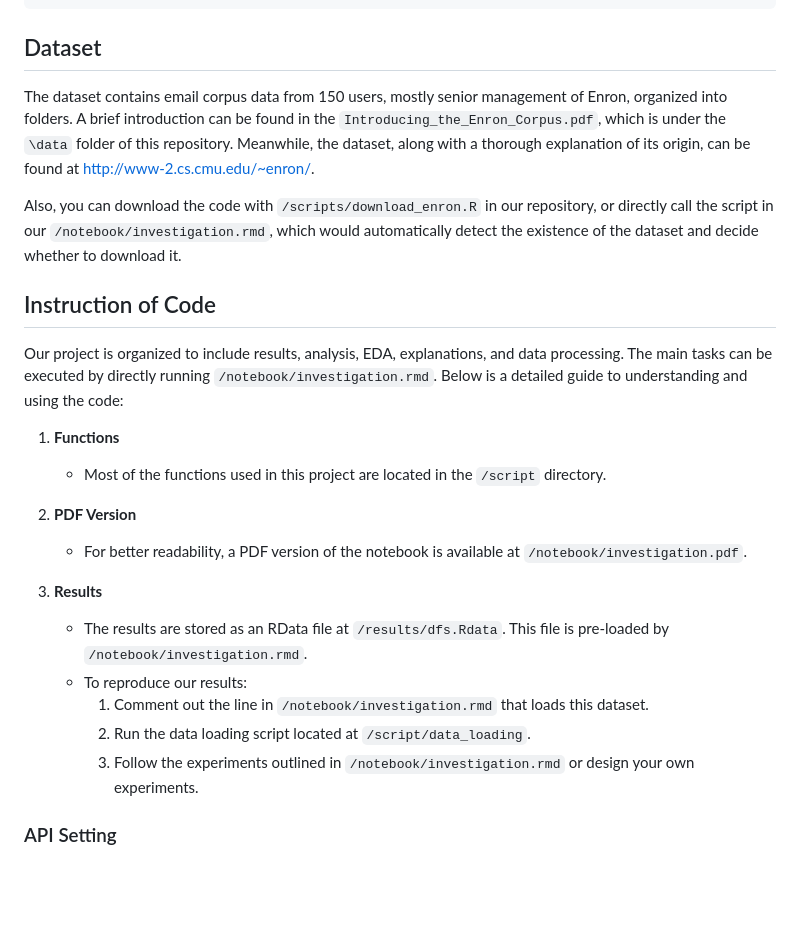
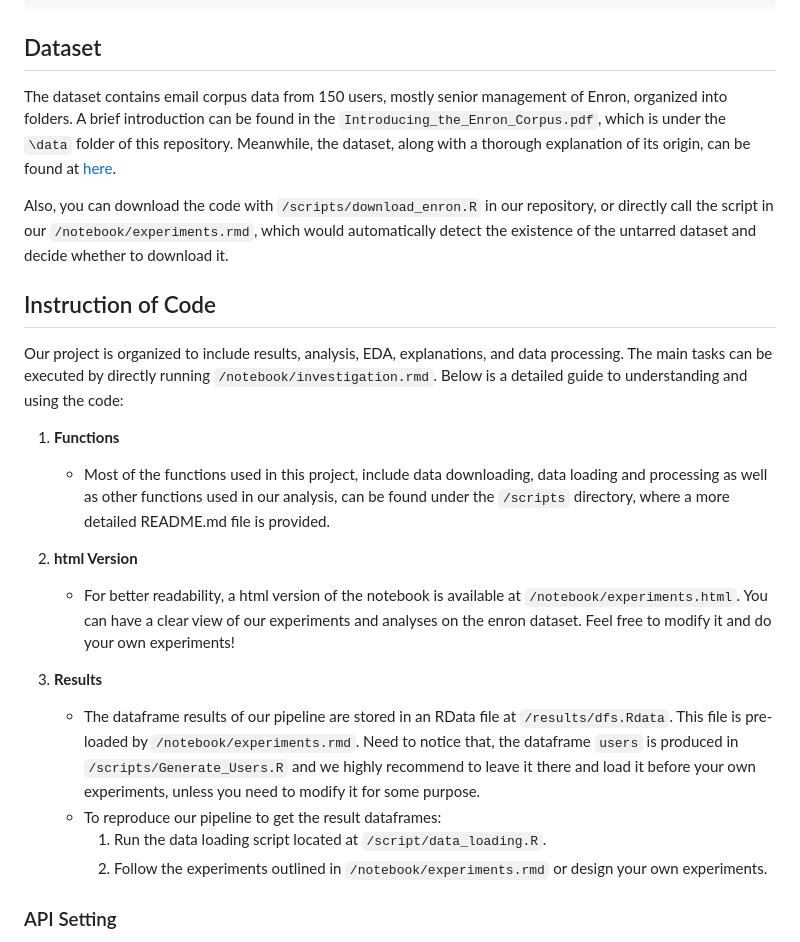
Before and after one commit to Taj0327/Stor674_enron_investigation, a Markdown page: README.md, the part around the change. GitHub-like rendering; blank space fills up the shorter version.

```diff
--- a/README.md
+++ b/README.md
@@ -13,27 +13,25 @@ docker pull chengze123/enron-project:latest
 
 ## Dataset
 
-The dataset contains email corpus data from 150 users, mostly senior management of Enron, organized into folders. A brief introduction can be found in the `Introducing_the_Enron_Corpus.pdf`, which is under the `\data` folder of this repository. Meanwhile, the dataset, along with a thorough explanation of its origin, can be found at <http://www-2.cs.cmu.edu/~enron/>.
+The dataset contains email corpus data from 150 users, mostly senior management of Enron, organized into folders. A brief introduction can be found in the `Introducing_the_Enron_Corpus.pdf`, which is under the `\data` folder of this repository. Meanwhile, the dataset, along with a thorough explanation of its origin, can be found at [here](http://www-2.cs.cmu.edu/~enron/).
 
-Also, you can download the code with `/scripts/download_enron.R` in our repository, or directly call the script in our `/notebook/investigation.rmd`, which would automatically detect the existence of the dataset and decide whether to download it.
+Also, you can download the code with `/scripts/download_enron.R` in our repository, or directly call the script in our `/notebook/experiments.rmd`, which would automatically detect the existence of the untarred dataset and decide whether to download it.
 
 ## Instruction of Code
 
 Our project is organized to include results, analysis, EDA, explanations, and data processing. The main tasks can be executed by directly running `/notebook/investigation.rmd`. Below is a detailed guide to understanding and using the code:
 
 1. **Functions**
-   - Most of the functions used in this project are located in the `/script` directory.
+   - Most of the functions used in this project, include data downloading, data loading and processing as well as other functions used in our analysis, can be found under the `/scripts` directory, where a more detailed README.md file is provided.
 
-2. **PDF Version**
-   - For better readability, a PDF version of the notebook is available at `/notebook/investigation.pdf`.
+2. **html Version**
+   - For better readability, a html version of the notebook is available at `/notebook/experiments.html`. You can have a clear view of our experiments and analyses on the enron dataset. Feel free to modify it and do your own experiments!
 
 3. **Results**
-   - The results are stored as an RData file at `/results/dfs.Rdata`. This file is pre-loaded by `/notebook/investigation.rmd`.
-   - To reproduce our results:
-     1. Comment out the line in `/notebook/investigation.rmd` that loads this dataset.
-     2. Run the data loading script located at `/script/data_loading`.
-     3. Follow the experiments outlined in `/notebook/investigation.rmd` or design your own experiments.
-
+   - The dataframe results of our pipeline are stored in an RData file at `/results/dfs.Rdata`. This file is pre-loaded by `/notebook/experiments.rmd`. Need to notice that, the dataframe `users` is produced in `/scripts/Generate_Users.R` and we highly recommend to leave it there and load it before your own experiments, unless you need to modify it for some purpose.
+   - To reproduce our pipeline to get the result dataframes:
+     1. Run the data loading script located at `/script/data_loading.R`.
+     2. Follow the experiments outlined in `/notebook/experiments.rmd` or design your own experiments.
 
 ### API Setting
 
```
